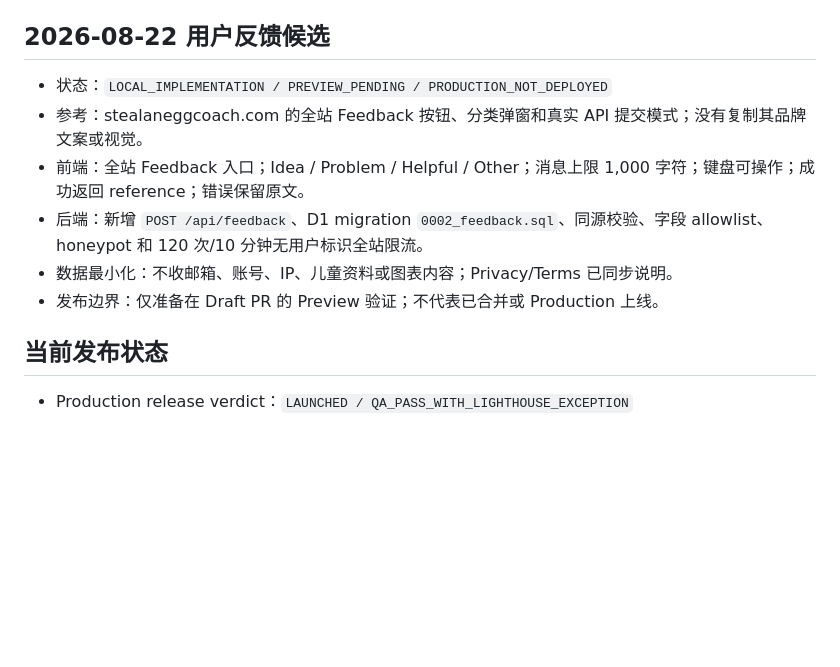
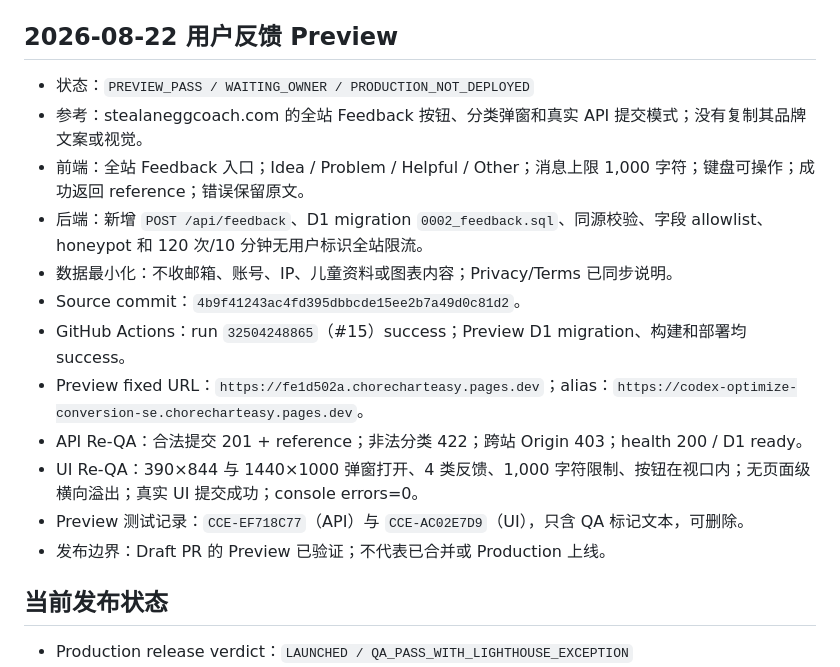
Before and after one commit to shibin802/chorecharteasy-site, a Markdown page: docs/project-control.md, the part around the change. GitHub-like rendering; blank space fills up the shorter version.

Commit message:
docs: record feedback preview QA

```diff
--- a/docs/project-control.md
+++ b/docs/project-control.md
@@ -19,14 +19,20 @@
 - 待完成：Owner Review、Production 发布确认、正式 URL Re-QA 和 GSC 提交。
 - 新发现：`docs/keyword-research-2026-07-22.md` 混入与 chore chart 无关的关键词数据，Opportunity Gate 降级为 `NEEDS_REPAIR`；必须以当前 GSC/SERP 重建事实源。
 
-## 2026-08-22 用户反馈候选
+## 2026-08-22 用户反馈 Preview
 
-- 状态：`LOCAL_IMPLEMENTATION / PREVIEW_PENDING / PRODUCTION_NOT_DEPLOYED`
+- 状态：`PREVIEW_PASS / WAITING_OWNER / PRODUCTION_NOT_DEPLOYED`
 - 参考：stealaneggcoach.com 的全站 Feedback 按钮、分类弹窗和真实 API 提交模式；没有复制其品牌文案或视觉。
 - 前端：全站 Feedback 入口；Idea / Problem / Helpful / Other；消息上限 1,000 字符；键盘可操作；成功返回 reference；错误保留原文。
 - 后端：新增 `POST /api/feedback`、D1 migration `0002_feedback.sql`、同源校验、字段 allowlist、honeypot 和 120 次/10 分钟无用户标识全站限流。
 - 数据最小化：不收邮箱、账号、IP、儿童资料或图表内容；Privacy/Terms 已同步说明。
-- 发布边界：仅准备在 Draft PR 的 Preview 验证；不代表已合并或 Production 上线。
+- Source commit：`4b9f41243ac4fd395dbbcde15ee2b7a49d0c81d2`。
+- GitHub Actions：run `32504248865`（#15）success；Preview D1 migration、构建和部署均 success。
+- Preview fixed URL：`https://fe1d502a.chorecharteasy.pages.dev`；alias：`https://codex-optimize-conversion-se.chorecharteasy.pages.dev`。
+- API Re-QA：合法提交 201 + reference；非法分类 422；跨站 Origin 403；health 200 / D1 ready。
+- UI Re-QA：390×844 与 1440×1000 弹窗打开、4 类反馈、1,000 字符限制、按钮在视口内；无页面级横向溢出；真实 UI 提交成功；console errors=0。
+- Preview 测试记录：`CCE-EF718C77`（API）与 `CCE-AC02E7D9`（UI），只含 QA 标记文本，可删除。
+- 发布边界：Draft PR 的 Preview 已验证；不代表已合并或 Production 上线。
 
 ## 当前发布状态
 
```
